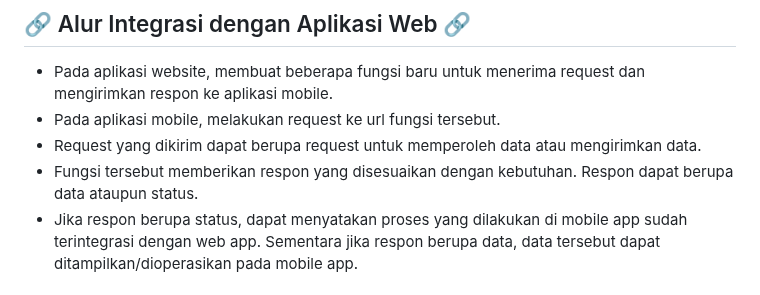
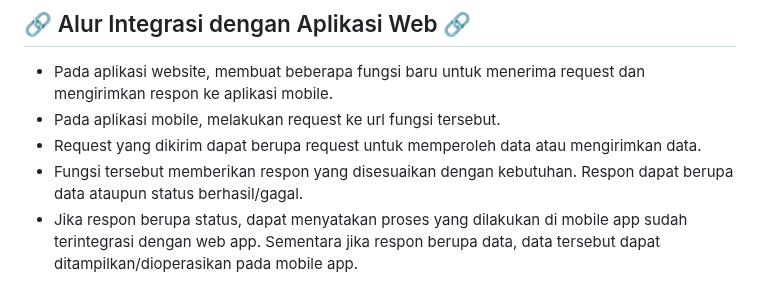
Before and after one commit to PBP-C08/read-and-brew-mob, a Markdown page: README.md, the part around the change. Drawn GitHub-style.

```diff
--- a/README.md
+++ b/README.md
@@ -60,7 +60,7 @@ Employee adalah role pengguna aplikasi yang melakukan register sebagai employee
 - Pada aplikasi website, membuat beberapa fungsi baru untuk menerima request dan mengirimkan respon ke aplikasi mobile.
 - Pada aplikasi mobile, melakukan request ke url fungsi tersebut.
 - Request yang dikirim dapat berupa request untuk memperoleh data atau mengirimkan data.
-- Fungsi tersebut memberikan respon yang disesuaikan dengan kebutuhan. Respon dapat berupa data ataupun status.
+- Fungsi tersebut memberikan respon yang disesuaikan dengan kebutuhan. Respon dapat berupa data ataupun status berhasil/gagal.
 - Jika respon berupa status, dapat menyatakan proses yang dilakukan di mobile app sudah terintegrasi dengan web app. Sementara jika respon berupa data, data tersebut dapat ditampilkan/dioperasikan pada mobile app.
 
 ## 🗞️ Tautan Berita Acara 🗞️
```
